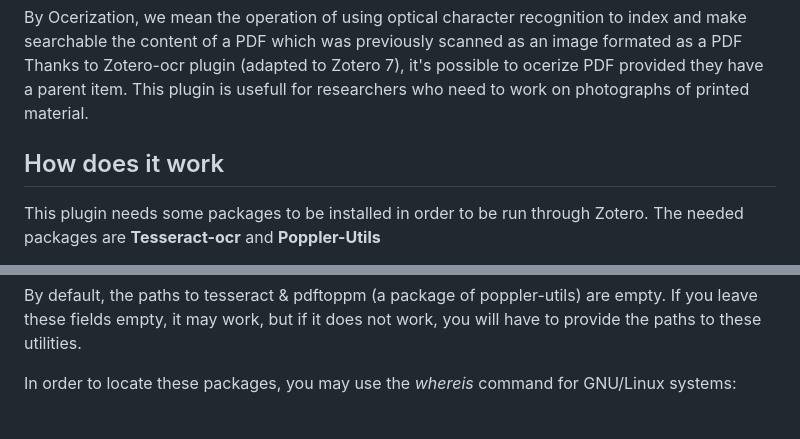
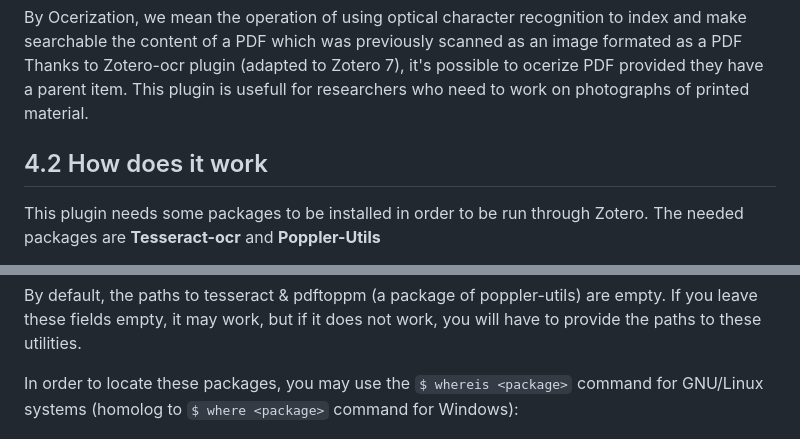
Before and after one commit to damienbelveze/learning_more_zotero, a Markdown page: advanced_zotero/advanced_zotero.md, 2 parts joined by grey strips. Drawn GitHub-style.

````diff
--- a/advanced_zotero/advanced_zotero.md
+++ b/advanced_zotero/advanced_zotero.md
@@ -96,7 +181,7 @@ By Ocerization, we mean the operation of using optical character recognition to
 Thanks to Zotero-ocr plugin (adapted to Zotero 7), it's possible to ocerize PDF provided they have a parent item.
 This plugin is usefull for researchers who need to work on photographs of printed material.
 
-## How does it work
+## 4.2 How does it work
 
 This plugin needs some packages to be installed in order to be run through Zotero.
 The needed packages are **Tesseract-ocr** and **Poppler-Utils**
@@ -122,7 +207,7 @@ Once you have installed this plugin, you will be able to open its settings (edit
 By default, the paths to tesseract & pdftoppm (a package of poppler-utils) are empty.
 If you leave these fields empty, it may work, but if it does not work, you will have to provide the paths to these utilities.
 
-In order to locate these packages, you may use the *whereis* command for GNU/Linux systems:
+In order to locate these packages, you may use the ```$ whereis <package>``` command for GNU/Linux systems (homolog to ```$ where <package>``` command for Windows):
 
 <img src="images/whereis.png" alt="two command lines on a terminal to locate tesseract-ocr and pdftoppm, the output gives the paths to these utilities that you need to provide to Zotero : on this installation, these paths are /usr/share/tesseract-ocr and /usr/bin/pdftoppm">command lines to locate tesseract-ocr and pdftoppm packages</img>
 
````
Also changed, not shown: other parts of advanced_zotero/advanced_zotero.md (+93 -3 lines), advanced_zotero/images/action_tag.png (added), advanced_zotero/images/actions_tags.png (added), advanced_zotero/images/actions_tags_menu.png (added), advanced_zotero/images/attanger.png (added), advanced_zotero/images/linter.png (added), 2 other files.
